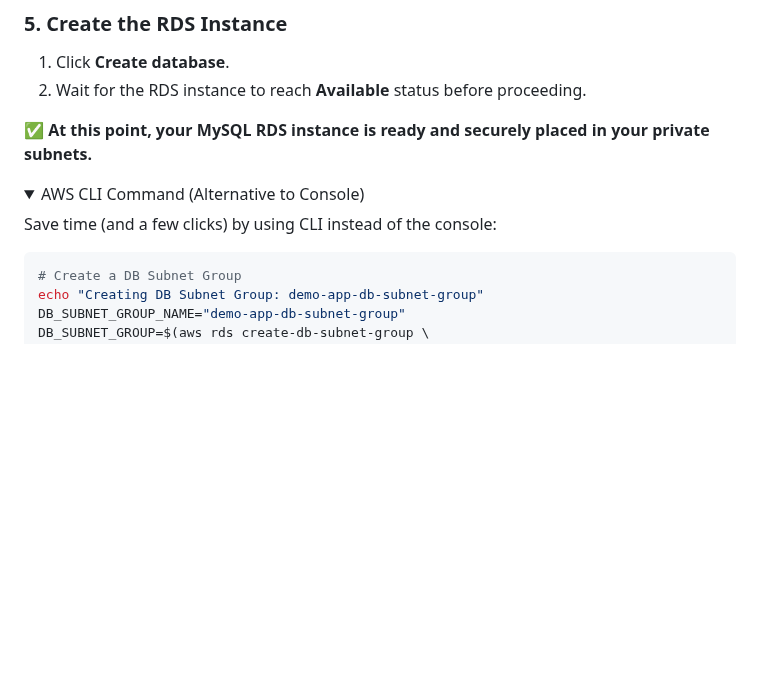
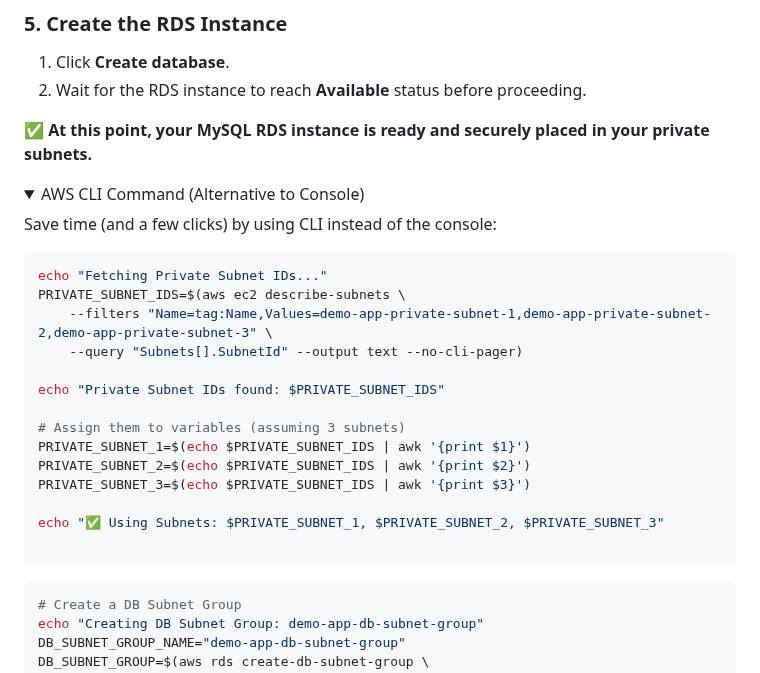
Before and after one commit to shivalkarrahul/demo-three-tier-app-on-aws, a Markdown page: README.md, the part around the change. GitHub-like rendering; folded sections open; blank space fills up the shorter version.

Commit message:
RDS AWS CLI Commands

````diff
--- a/README.md
+++ b/README.md
@@ -774,6 +774,23 @@ Placing the database in private subnets enforces **security best practices** whi
 <summary>AWS CLI Command (Alternative to Console)</summary>
 
 Save time (and a few clicks) by using CLI instead of the console:
+
+```bash
+echo "Fetching Private Subnet IDs..."
+PRIVATE_SUBNET_IDS=$(aws ec2 describe-subnets \
+    --filters "Name=tag:Name,Values=demo-app-private-subnet-1,demo-app-private-subnet-2,demo-app-private-subnet-3" \
+    --query "Subnets[].SubnetId" --output text --no-cli-pager)
+
+echo "Private Subnet IDs found: $PRIVATE_SUBNET_IDS"
+
+# Assign them to variables (assuming 3 subnets)
+PRIVATE_SUBNET_1=$(echo $PRIVATE_SUBNET_IDS | awk '{print $1}')
+PRIVATE_SUBNET_2=$(echo $PRIVATE_SUBNET_IDS | awk '{print $2}')
+PRIVATE_SUBNET_3=$(echo $PRIVATE_SUBNET_IDS | awk '{print $3}')
+
+echo "✅ Using Subnets: $PRIVATE_SUBNET_1, $PRIVATE_SUBNET_2, $PRIVATE_SUBNET_3"
+
+```
 
 ```bash
 # Create a DB Subnet Group
````
